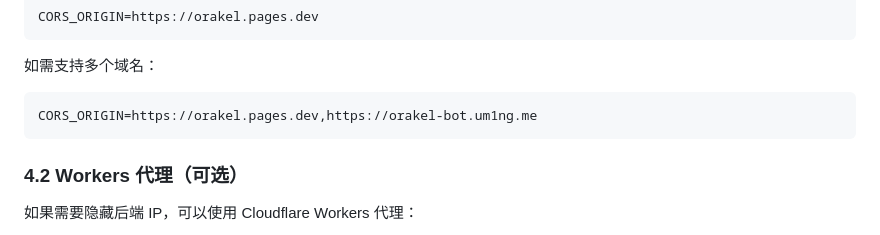
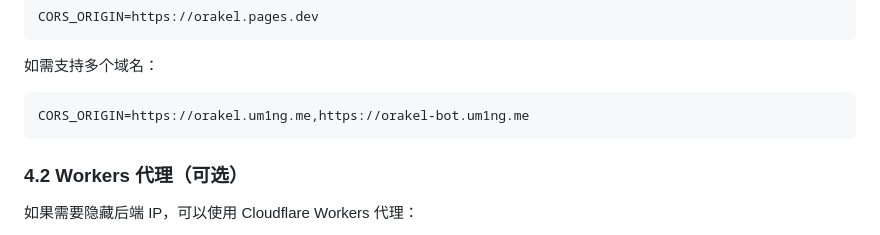
Before and after one commit to youming-ai/orakel, a Markdown page: docs/cloudflare-pages-deployment.md, the part around the change. Drawn GitHub-style.

Commit message:
docs: update CORS origin to include orakel.um1ng.me domain
Add orakel.um1ng.me to the list of allowed CORS origins for multi-domain support.

Co-Authored-By: Claude Sonnet 4.6 <noreply@anthropic.com>

````diff
--- a/docs/cloudflare-pages-deployment.md
+++ b/docs/cloudflare-pages-deployment.md
@@ -146,7 +146,7 @@ CORS_ORIGIN=https://orakel.pages.dev
 
 如需支持多个域名：
 ```bash
-CORS_ORIGIN=https://orakel.pages.dev,https://orakel-bot.um1ng.me
+CORS_ORIGIN=https://orakel.um1ng.me,https://orakel-bot.um1ng.me
 ```
 
 ### 4.2 Workers 代理（可选）
````
